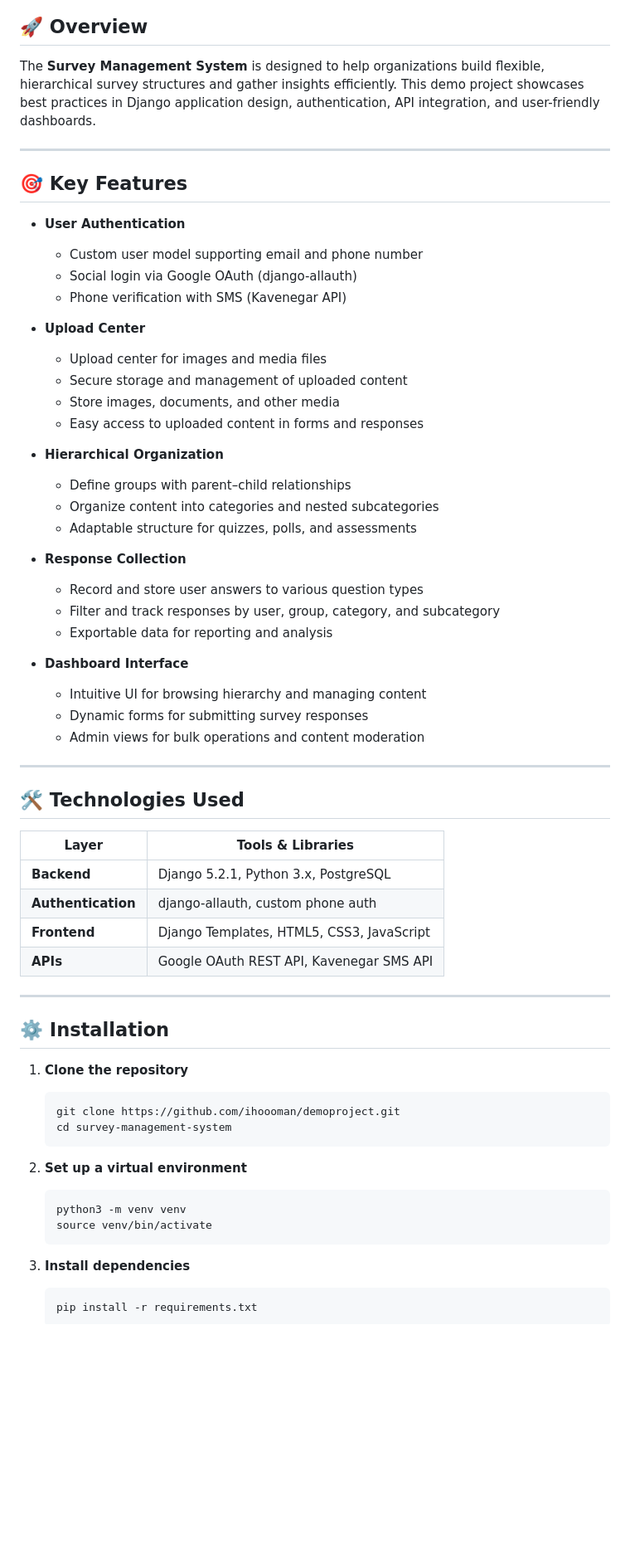
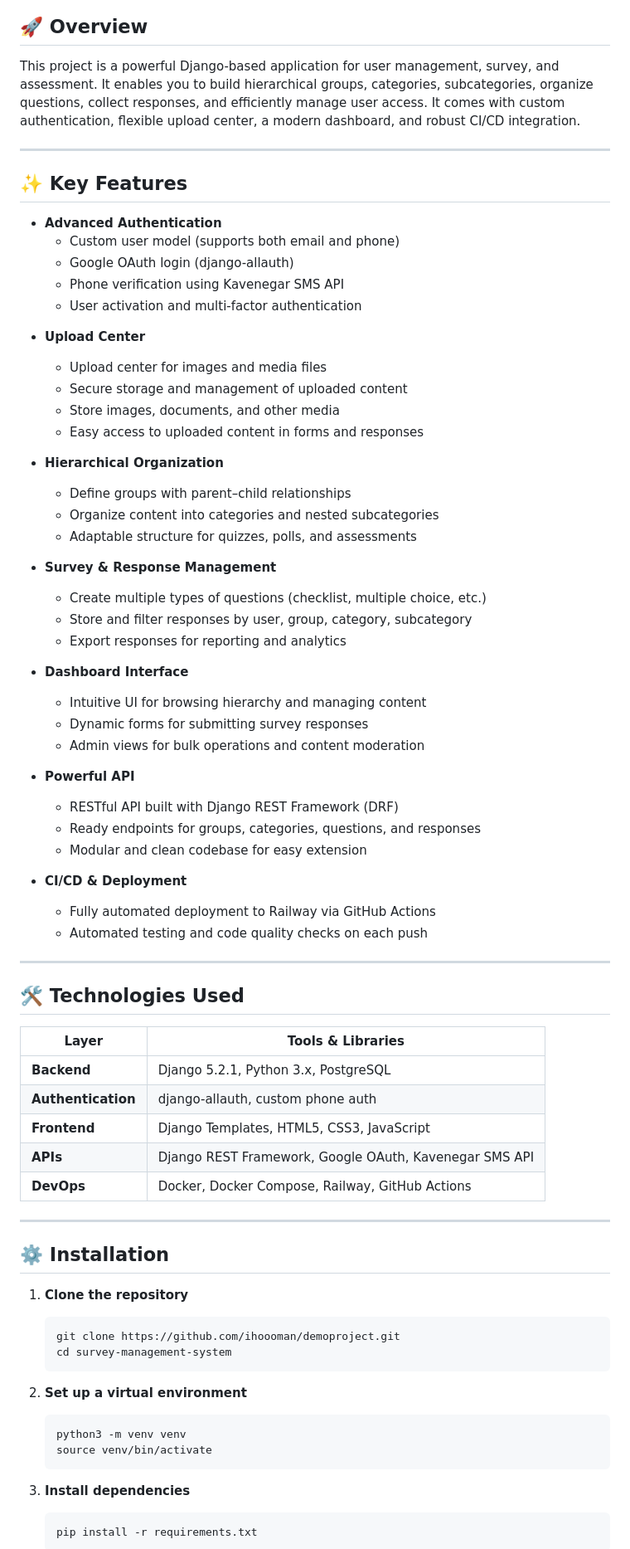
Before and after one commit to ihoooman/demoproject, a Markdown page: README.md, the part around one of its changes. Shown at 83% size. Drawn GitHub-style; blank space fills up the shorter version.

````diff
--- a/README.md
+++ b/README.md
@@ -23,17 +23,17 @@
 
 ## 🚀 Overview
 
-The **Survey Management System** is designed to help organizations build flexible, hierarchical survey structures and gather insights efficiently. This demo project showcases best practices in Django application design, authentication, API integration, and user-friendly dashboards.
+This project is a powerful Django-based application for user management, survey, and assessment. It enables you to build hierarchical groups, categories, subcategories, organize questions, collect responses, and efficiently manage user access. It comes with custom authentication, flexible upload center, a modern dashboard, and robust CI/CD integration.
 
 ---
 
-## 🎯 Key Features
+## ✨ Key Features
 
-* **User Authentication**
-
-  * Custom user model supporting email and phone number
-  * Social login via Google OAuth (django-allauth)
-  * Phone verification with SMS (Kavenegar API)
+- **Advanced Authentication**
+  - Custom user model (supports both email and phone)
+  - Google OAuth login (django-allauth)
+  - Phone verification using Kavenegar SMS API
+  - User activation and multi-factor authentication
 
 * **Upload Center**
   * Upload center for images and media files
@@ -47,17 +47,28 @@ The **Survey Management System** is designed to help organizations build flexibl
   * Organize content into categories and nested subcategories
   * Adaptable structure for quizzes, polls, and assessments
 
-* **Response Collection**
+- **Survey & Response Management**
 
-  * Record and store user answers to various question types
-  * Filter and track responses by user, group, category, and subcategory
-  * Exportable data for reporting and analysis
+  - Create multiple types of questions (checklist, multiple choice, etc.)
+  - Store and filter responses by user, group, category, subcategory
+  - Export responses for reporting and analytics
+
 
 * **Dashboard Interface**
 
   * Intuitive UI for browsing hierarchy and managing content
   * Dynamic forms for submitting survey responses
   * Admin views for bulk operations and content moderation
+
+- **Powerful API**
+
+  - RESTful API built with Django REST Framework (DRF)
+  - Ready endpoints for groups, categories, questions, and responses
+  - Modular and clean codebase for easy extension
+
+- **CI/CD & Deployment**
+  - Fully automated deployment to Railway via GitHub Actions
+  - Automated testing and code quality checks on each push
 
 ---
 
@@ -68,7 +79,9 @@ The **Survey Management System** is designed to help organizations build flexibl
 | **Backend**        | Django 5.2.1, Python 3.x, PostgreSQL          |
 | **Authentication** | django-allauth, custom phone auth             |
 | **Frontend**       | Django Templates, HTML5, CSS3, JavaScript     |
-| **APIs**           | Google OAuth REST API, Kavenegar SMS API<br/> |
+| **APIs**        | Django REST Framework, Google OAuth, Kavenegar SMS API |
+| **DevOps**      | Docker, Docker Compose, Railway, GitHub Actions |
+
 
 ---
 
@@ -86,6 +99,7 @@ The **Survey Management System** is designed to help organizations build flexibl
    python3 -m venv venv
    source venv/bin/activate
    ```
+
 3. **Install dependencies**
 
    ```bash
````
Also changed, not shown: other parts of README.md (+18 -7 lines).
